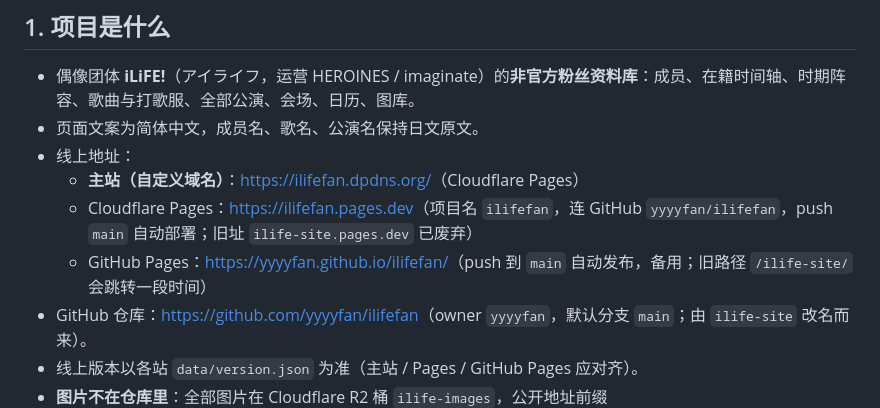
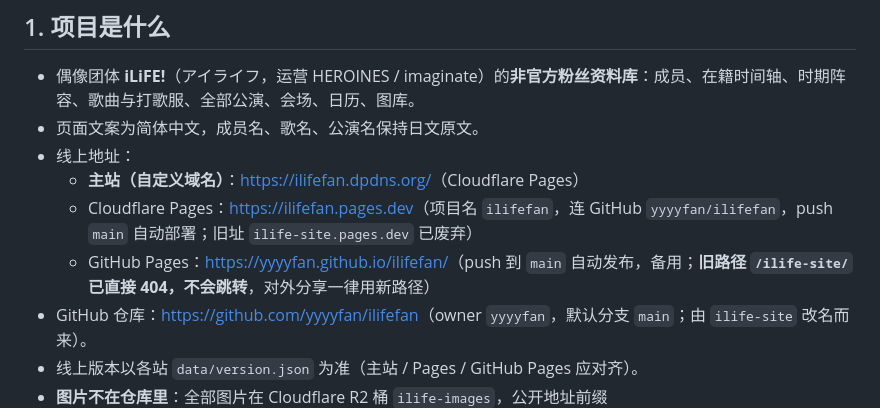
Before and after one commit to yyyyfan/ilife-site, a Markdown page: docs/HANDOFF.md, the part around the change. Drawn GitHub-style.

Commit message:
docs: 修正旧 Pages 路径的实际行为（404，不跳转）

```diff
--- a/docs/HANDOFF.md
+++ b/docs/HANDOFF.md
@@ -9,7 +9,7 @@
 - 线上地址：
   - **主站（自定义域名）**：<https://ilifefan.dpdns.org/>（Cloudflare Pages）
   - Cloudflare Pages：<https://ilifefan.pages.dev>（项目名 `ilifefan`，连 GitHub `yyyyfan/ilifefan`，push `main` 自动部署；旧址 `ilife-site.pages.dev` 已废弃）
-  - GitHub Pages：<https://yyyyfan.github.io/ilifefan/>（push 到 `main` 自动发布，备用；旧路径 `/ilife-site/` 会跳转一段时间）
+  - GitHub Pages：<https://yyyyfan.github.io/ilifefan/>（push 到 `main` 自动发布，备用；**旧路径 `/ilife-site/` 已直接 404，不会跳转**，对外分享一律用新路径）
 - GitHub 仓库：<https://github.com/yyyyfan/ilifefan>（owner `yyyyfan`，默认分支 `main`；由 `ilife-site` 改名而来）。
 - 线上版本以各站 `data/version.json` 为准（主站 / Pages / GitHub Pages 应对齐）。
 - **图片不在仓库里**：全部图片在 Cloudflare R2 桶 `ilife-images`，公开地址前缀 `https://img.ilifefan.dpdns.org/`（R2 自定义域名，见第 6 节）。
```
